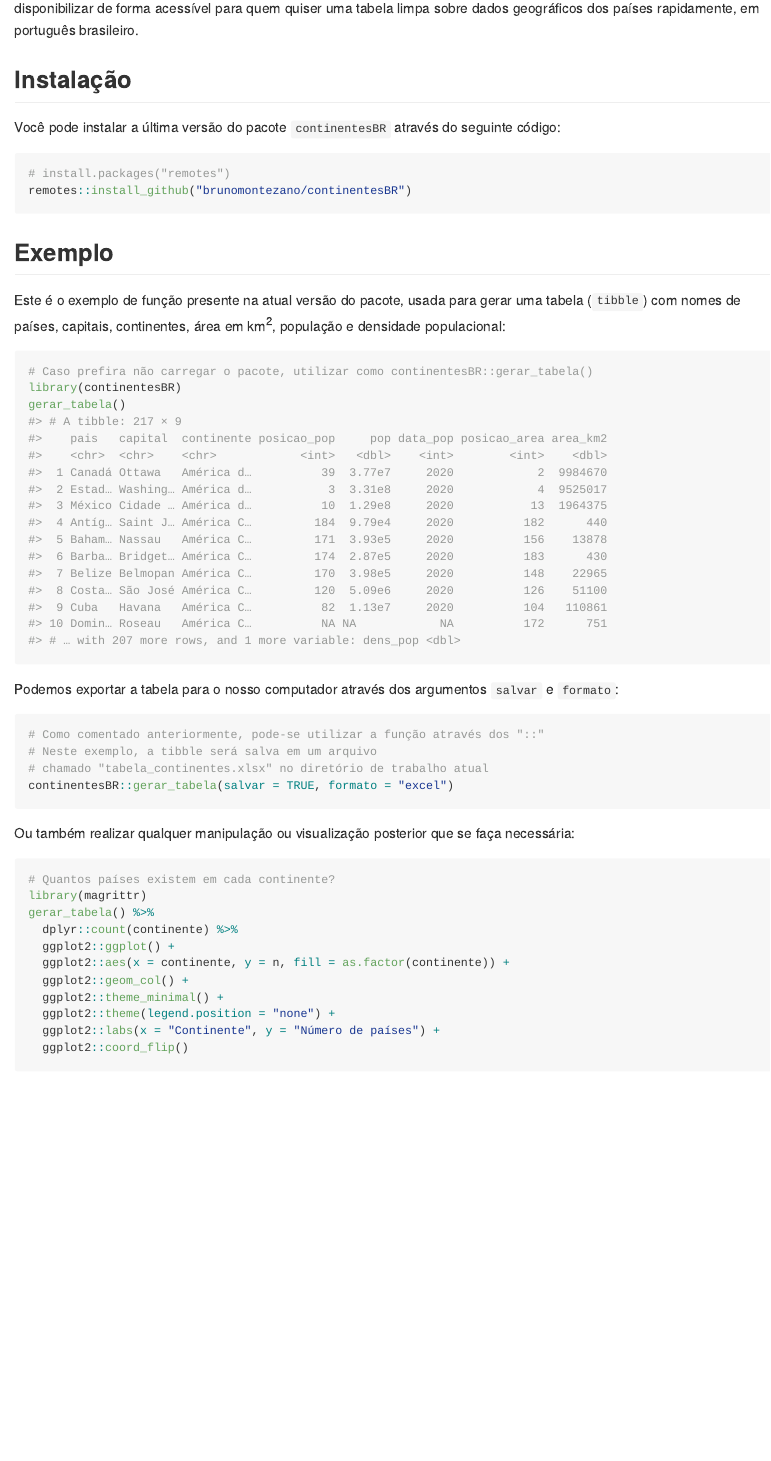
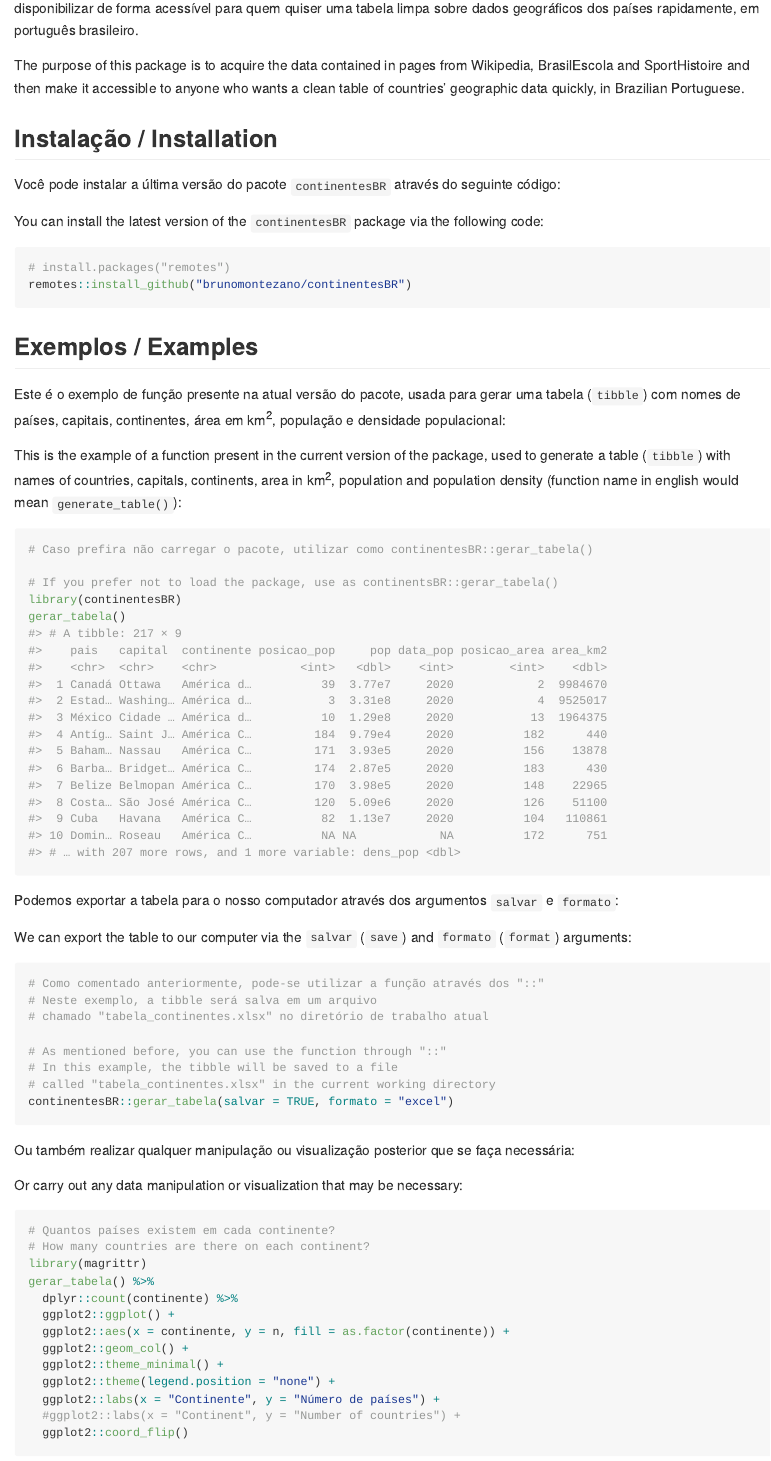
Before and after one commit to brunomontezano/continentesBR, an R Markdown document (README.Rmd): the page in a window 1100 px wide, from 210 px down. The pictures show the output file README.md that the author committed with the source, drawn offline in the style of GitHub; badge pictures from the web are left out.

Commit message:
make readme english-speaking friendly

````diff
--- a/README.Rmd
+++ b/README.Rmd
@@ -28,23 +28,31 @@ BrasilEscola e SportHistoire e, então, disponibilizar de forma acessível para
 quiser uma tabela limpa sobre dados geográficos dos países rapidamente, em
 português brasileiro.
 
-## Instalação
+The purpose of this package is to acquire the data contained in pages from Wikipedia, BrasilEscola and SportHistoire and then make it accessible to anyone who wants a clean table of countries' geographic data quickly, in Brazilian Portuguese.
+
+## Instalação / Installation
 
 Você pode instalar a última versão do pacote `continentesBR` através do seguinte código:
+
+You can install the latest version of the `continentesBR` package via the following code:
 
 ``` r
 # install.packages("remotes")
 remotes::install_github("brunomontezano/continentesBR")
 ```
 
-## Exemplo
+## Exemplos / Examples
 
 Este é o exemplo de função presente na atual versão do pacote, usada para
 gerar uma tabela (`tibble`) com nomes de países, capitais, continentes,
 área em km<sup>2</sup>, população e densidade populacional:
 
+This is the example of a function present in the current version of the package, used to generate a table (`tibble`) with names of countries, capitals, continents, area in km<sup>2</sup>, population and population density (function name in english would mean `generate_table()`):
+
 ```{r}
 # Caso prefira não carregar o pacote, utilizar como continentesBR::gerar_tabela()
+
+# If you prefer not to load the package, use as continentsBR::gerar_tabela()
 library(continentesBR)
 gerar_tabela()
 ```
@@ -52,17 +60,28 @@ gerar_tabela()
 Podemos exportar a tabela para o nosso computador através dos argumentos `salvar` e
 `formato`:
 
+We can export the table to our computer via the `salvar` (`save`)
+and `formato` (`format`) arguments:
+
 ```{r, eval = FALSE}
 # Como comentado anteriormente, pode-se utilizar a função através dos "::"
 # Neste exemplo, a tibble será salva em um arquivo
 # chamado "tabela_continentes.xlsx" no diretório de trabalho atual
+
+# As mentioned before, you can use the function through "::"
+# In this example, the tibble will be saved to a file
+# called "tabela_continentes.xlsx" in the current working directory
 continentesBR::gerar_tabela(salvar = TRUE, formato = "excel")
 ```
 
 Ou também realizar qualquer manipulação ou visualização posterior que se faça necessária:
 
+Or carry out any data manipulation or visualization
+that may be necessary:
+
 ```{r}
 # Quantos países existem em cada continente?
+# How many countries are there on each continent?
 library(magrittr)
 gerar_tabela() %>%
   dplyr::count(continente) %>%
@@ -72,6 +91,7 @@ gerar_tabela() %>%
   ggplot2::theme_minimal() +
   ggplot2::theme(legend.position = "none") +
   ggplot2::labs(x = "Continente", y = "Número de países") +
+  #ggplot2::labs(x = "Continent", y = "Number of countries") +
   ggplot2::coord_flip()
 ```
 
````
Also changed, not shown: README.md, README.Rmd (14 more changed lines).
